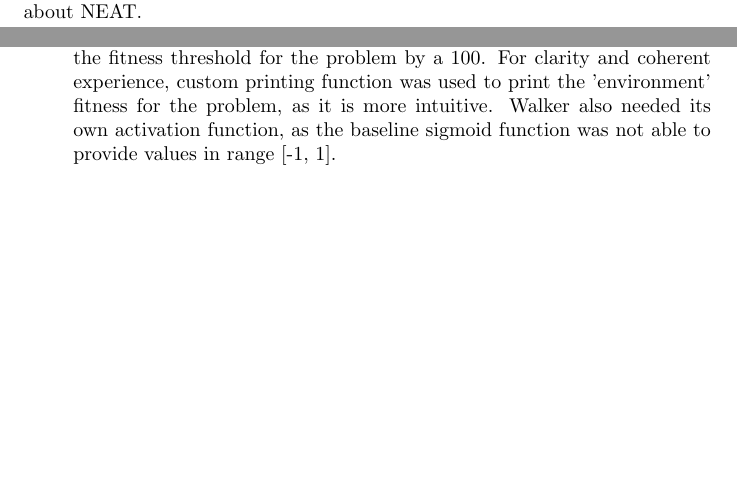
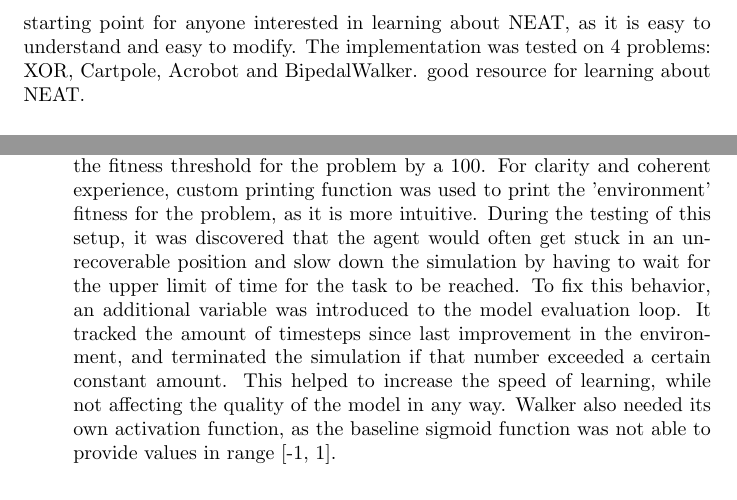
Before and after one commit to 314lipczuk/nano_neat, a LaTeX thesis (tex/thesis.tex): two parts of pages 1 and 6 of 7 before the commit and two parts of pages 2 and 6 of 7 after it, joined at a grey line, cut at the place of the change, the shorter picture padded with empty space. Compiled offline with pdfLaTeX.

Commit message:
some more scribblin

```diff
--- a/tex/thesis.tex
+++ b/tex/thesis.tex
@@ -24,7 +24,9 @@
 \section{Introduction}
 \subsection{Abstract}
 In this work I have implemented a fully functional NeuroEvolution of Augumenting Topologies (NEAT) algorithm
-with a focus on simplicity and readibility. The core algorithm is ~400loc of Python, and therefore is a
+with a focus on simplicity and readibility. The generic core algorithm is ~400loc of Python, and to use it in a specific problem requires about ~70
+more. I would argue that because of that it is a good starting point for anyone interested in learning about NEAT, as it is easy to understand and
+easy to modify. The implementation was tested on 4 problems: XOR, Cartpole, Acrobot and BipedalWalker.
 good resource for learning about NEAT.
 \subsection{Keywords}
 Neuroevolution, NEAT, Evolutionary Algorithms, Machine Learning, Artificial Intelligence, Didactic Implementation
@@ -152,7 +154,11 @@ todo[idk, write about original paper here? or maybe about other implemetations?]
             programmed to cut minimum environment fitness value to a -100, and then offset that by 100 to make sure the fitness was always in range
             of 0-400. This fixed the problem of adjusted fitness calculation, but also forced us to increase the fitness threshold
             for the problem by a 100. For clarity and coherent experience, custom printing function was used to print the 'environment' fitness
-            for the problem, as it is more intuitive.
+            for the problem, as it is more intuitive. During the testing of this setup, it was discovered that
+            the agent would often get stuck in an unrecoverable position and slow down the simulation by having to wait for the upper limit of time
+            for the task to be reached. To fix this behavior, an additional variable was introduced to the model evaluation loop. It
+            tracked the amount of timesteps since last improvement in the environment, and terminated the simulation if that number exceeded
+            a certain constant amount. This helped to increase the speed of learning, while not affecting the quality of the model in any way.
             Walker also needed its own activation function, as the baseline sigmoid function was not able to provide values in range [-1, 1].
             \end{itemize}
 \section{Experimental results}
```
Also changed, not shown: tex/thesis.tex (3 more changed lines), 5 other files.
